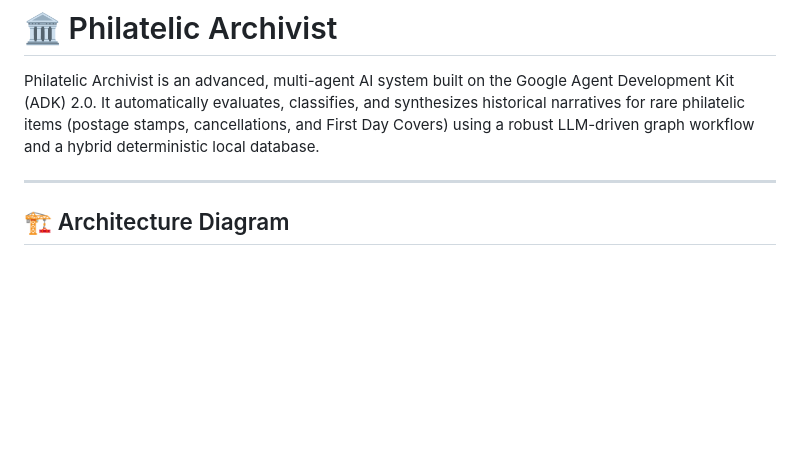
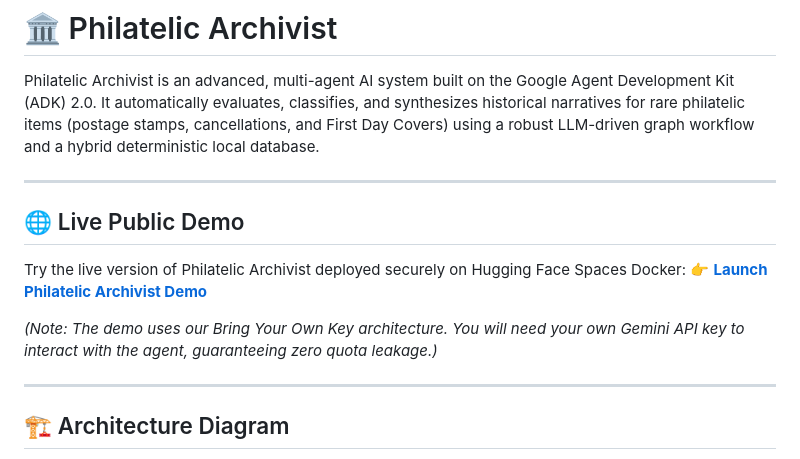
Before and after one commit to GhoshitaGhosh/philatelic-archivist, a Markdown page: README.md, the part around the change. Rendered like a GitHub page; blank space fills up the shorter version.

Commit message:
Docs: Add Live Public Demo link to README

```diff
--- a/README.md
+++ b/README.md
@@ -10,6 +10,15 @@ pinned: false
 # 🏛️ Philatelic Archivist
 
 Philatelic Archivist is an advanced, multi-agent AI system built on the Google Agent Development Kit (ADK) 2.0. It automatically evaluates, classifies, and synthesizes historical narratives for rare philatelic items (postage stamps, cancellations, and First Day Covers) using a robust LLM-driven graph workflow and a hybrid deterministic local database.
+
+---
+
+## 🌐 Live Public Demo
+
+Try the live version of Philatelic Archivist deployed securely on Hugging Face Spaces Docker:
+👉 **[Launch Philatelic Archivist Demo](https://ghoshitaghosh-philatelic-archivist.hf.space/)**
+
+*(Note: The demo uses our Bring Your Own Key architecture. You will need your own Gemini API key to interact with the agent, guaranteeing zero quota leakage.)*
 
 ---
 
```
